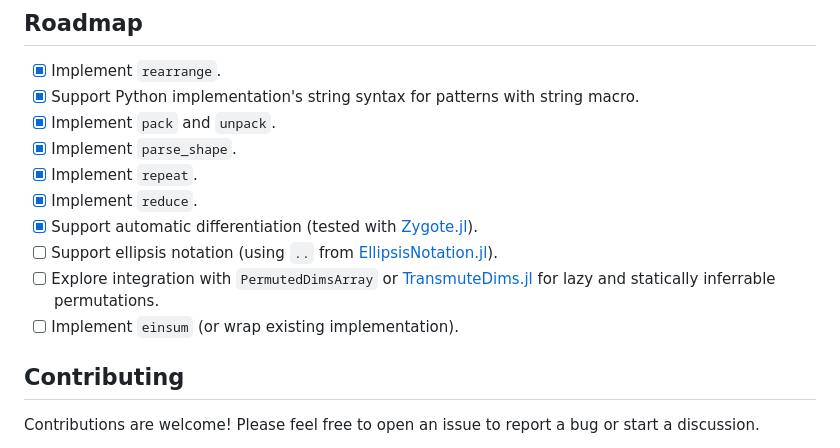
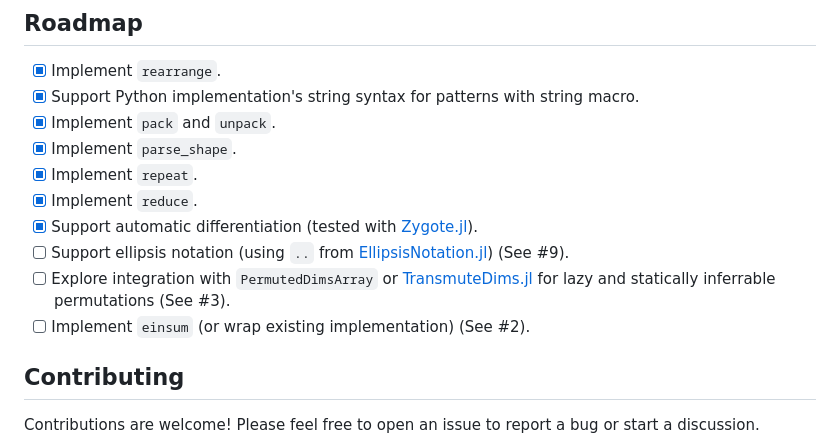
Before and after one commit to MurrellGroup/Einops.jl, a Markdown page: README.md, the part around the change. Rendered like a GitHub page.

```diff
--- a/README.md
+++ b/README.md
@@ -86,9 +86,9 @@ julia> repeat(image, (:h, :w) --> ((:h2, :h), (:w3, :w)), h2=2, w3=3) |> size
 *   [x] Implement `repeat`.
 *   [x] Implement `reduce`.
 *   [x] Support automatic differentiation (tested with [Zygote.jl](https://github.com/FluxML/Zygote.jl)).
-*   [ ] Support ellipsis notation (using `..` from [EllipsisNotation.jl](https://github.com/SciML/EllipsisNotation.jl)).
-*   [ ] Explore integration with `PermutedDimsArray` or [TransmuteDims.jl](https://github.com/mcabbott/TransmuteDims.jl) for lazy and statically inferrable permutations.
-*   [ ] Implement `einsum` (or wrap existing implementation).
+*   [ ] Support ellipsis notation (using `..` from [EllipsisNotation.jl](https://github.com/SciML/EllipsisNotation.jl)) (See #9).
+*   [ ] Explore integration with `PermutedDimsArray` or [TransmuteDims.jl](https://github.com/mcabbott/TransmuteDims.jl) for lazy and statically inferrable permutations (See #3).
+*   [ ] Implement `einsum` (or wrap existing implementation) (See #2).
 
 ## Contributing
 
```
